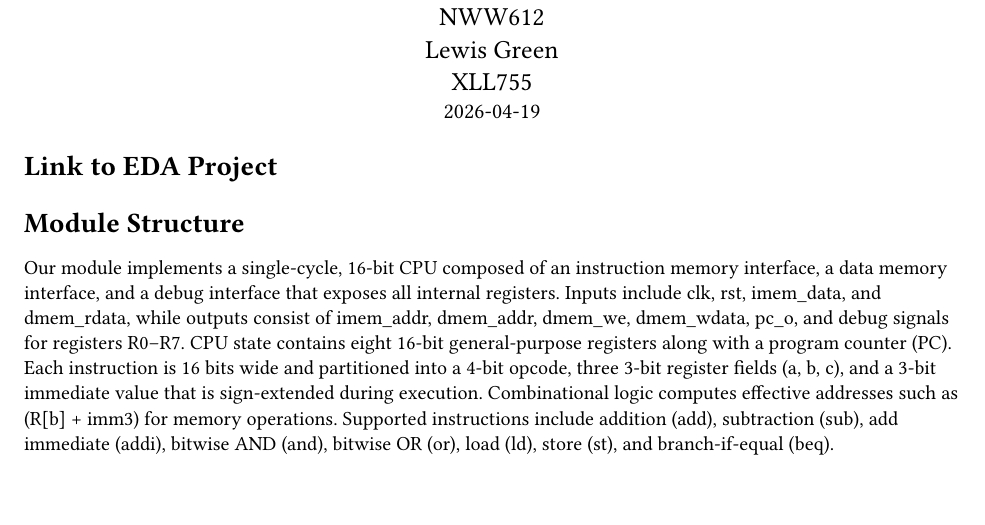
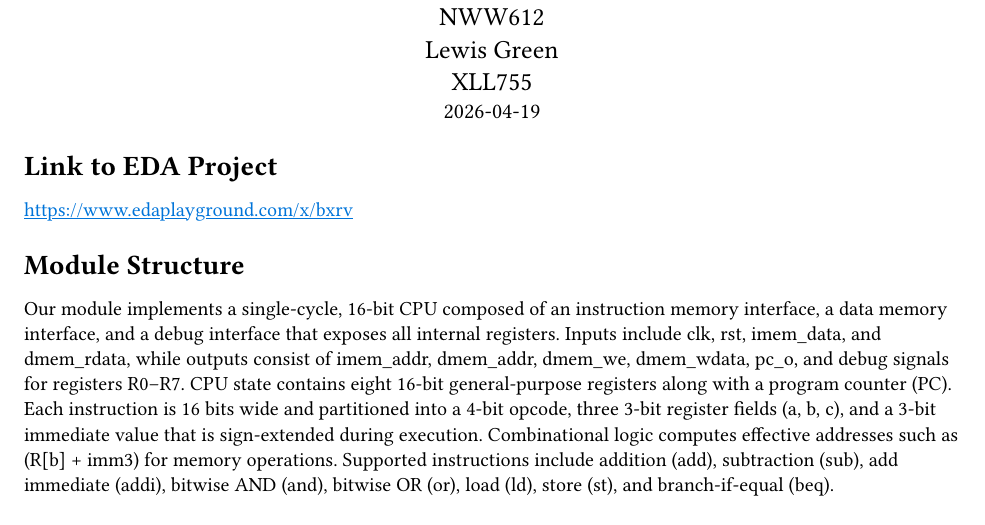
Before and after one commit to tPeltier/vhdl_16bit-cpu, a Typst document (project2_writeup.typ): part of page 1 of 2, cut so that both start at the same text. Compiled offline with Typst 0.15; a missing font is replaced by an installed copy or a similar font.

Commit message:
Update project2_writeup.typ
Added Eda link

```diff
--- a/project2_writeup.typ
+++ b/project2_writeup.typ
@@ -35,6 +35,7 @@
 ])
 
 = Link to EDA Project
+https://www.edaplayground.com/x/bxrv
 
 = Module Structure
 Our module implements a single-cycle, 16-bit CPU composed of an instruction memory interface, a data memory interface, and a debug interface that exposes all internal registers.
```
